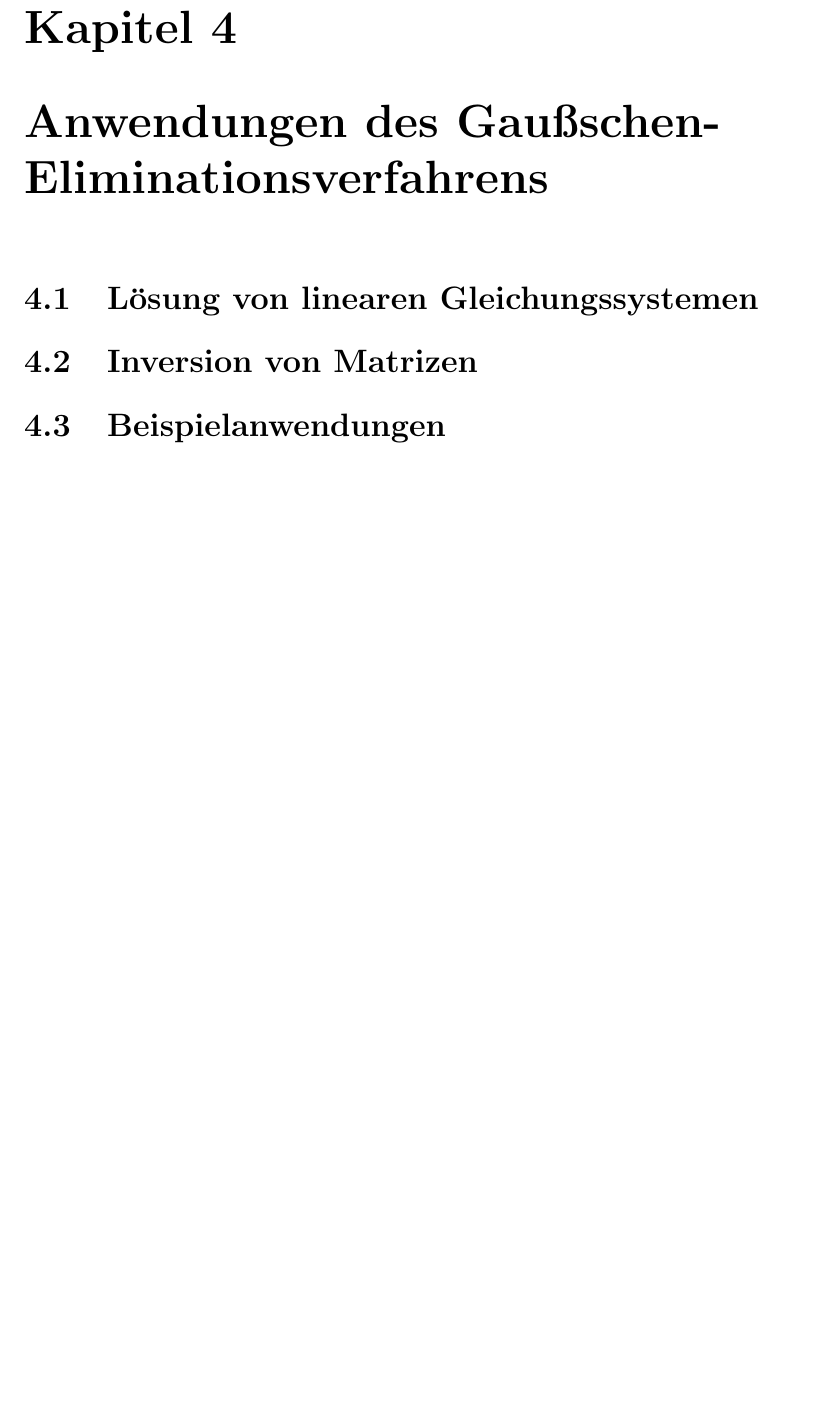
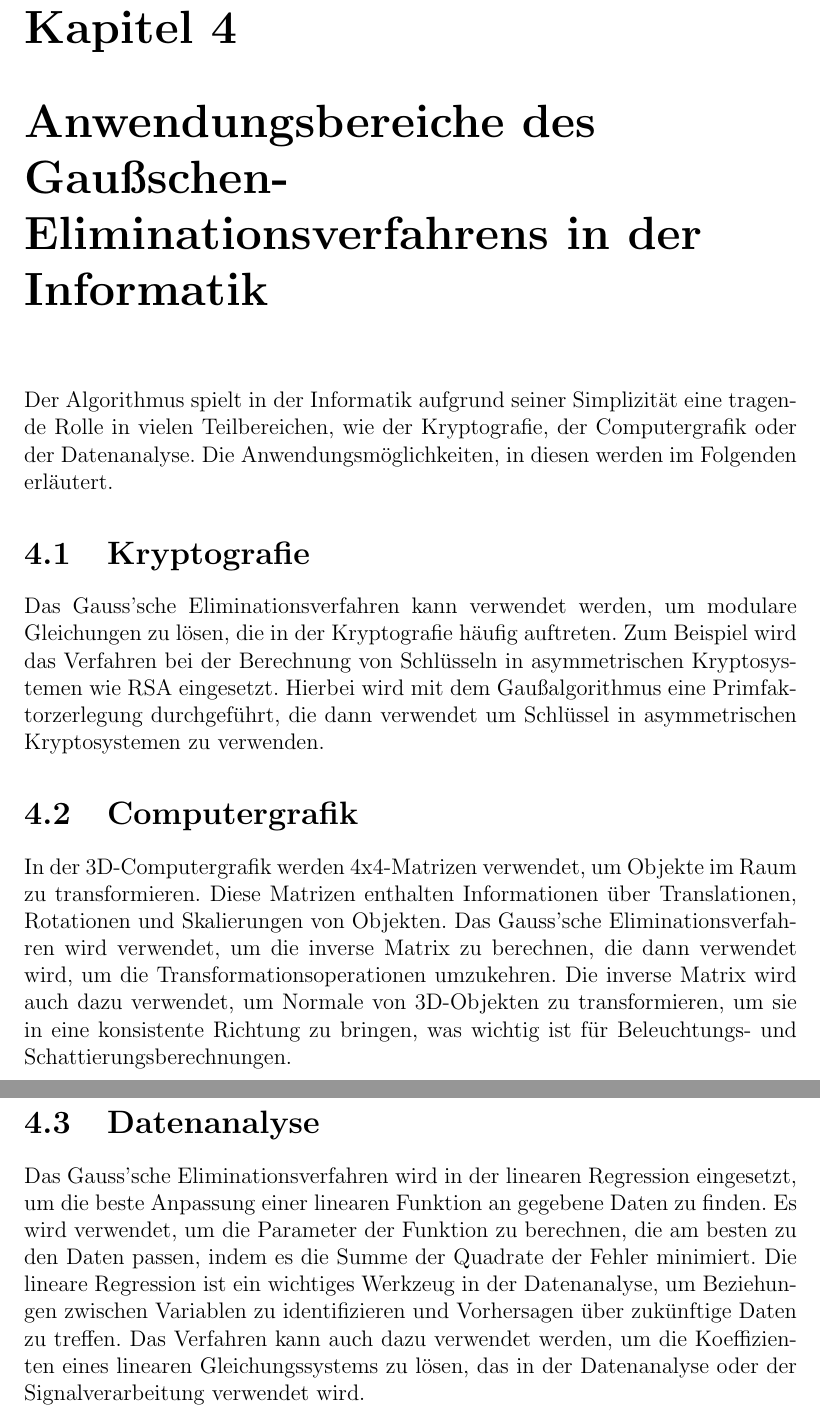
Before and after one commit to 4joel2/Facharbeit, a LaTeX thesis (Facharbeit.tex): part of page 9 of 12 before the commit and two parts of pages 10 and 11 of 14 after it, the two joined at a grey line, cut so that both start at the same text, the shorter picture padded with empty space. Compiled offline with pdfLaTeX.

Commit message:
Themen verändert 4) geschrieben und 2 ) verändert

```diff
--- a/Facharbeit.tex
+++ b/Facharbeit.tex
@@ -155,10 +148,17 @@ Der Aufbau des Algorithmus wird in folgendem Diagramm deutlich:
 Der Algorithmus in seiner Form hat Schwächen aufzuweisen:
 Zum einen kann es durch die Verwendung vom Datentyp Double und die mehrfache Rechnung mit denselben Werten zu Rundungsfehlern kommen.
 Zum anderen hat der Algorithmus bei komplizierten Martizzen mit vielen Zeilen und Spalten eine große Laufzeit, die Worstcase Laufzeit würde aufgrund von doppelten for-Schleifen $ O(n*n) $ betragen.
-\chapter{Anwendungen des Gaußschen-Eliminationsverfahrens}
-\section{Lösung von linearen Gleichungssystemen}
-\section{Inversion von Matrizen}
-\section{Beispielanwendungen}
+\chapter{Anwendungsbereiche des Gaußschen-Eliminationsverfahrens in der Informatik}
+Der Algorithmus spielt in der Informatik aufgrund seiner Simplizität eine tragende Rolle in vielen Teilbereichen, wie der Kryptografie, der Computergrafik oder der Datenanalyse. Die Anwendungsmöglichkeiten, in diesen werden im Folgenden erläutert.
+\section{Kryptografie}
+Das Gauss'sche Eliminationsverfahren kann verwendet werden, um modulare Gleichungen zu lösen, die in der Kryptografie häufig auftreten.
+Zum Beispiel wird das Verfahren bei der Berechnung von Schlüsseln in asymmetrischen Kryptosystemen wie RSA eingesetzt. Hierbei wird mit dem Gaußalgorithmus eine Primfaktorzerlegung durchgeführt, die dann
+verwendet um Schlüssel in asymmetrischen Kryptosystemen zu verwenden.
+\section{Computergrafik}
+In der 3D-Computergrafik werden 4x4-Matrizen verwendet, um Objekte im Raum zu transformieren. Diese Matrizen enthalten Informationen über Translationen, Rotationen und Skalierungen von Objekten. Das Gauss'sche Eliminationsverfahren wird verwendet, um die inverse Matrix zu berechnen, die dann verwendet wird, um die Transformationsoperationen umzukehren. Die inverse Matrix wird auch dazu verwendet, um Normale von 3D-Objekten zu transformieren, um sie in eine konsistente Richtung zu bringen, was wichtig ist für Beleuchtungs- und Schattierungsberechnungen.
+
+\section{Datenanalyse}
+Das Gauss'sche Eliminationsverfahren wird in der linearen Regression eingesetzt, um die beste Anpassung einer linearen Funktion an gegebene Daten zu finden. Es wird verwendet, um die Parameter der Funktion zu berechnen, die am besten zu den Daten passen, indem es die Summe der Quadrate der Fehler minimiert. Die lineare Regression ist ein wichtiges Werkzeug in der Datenanalyse, um Beziehungen zwischen Variablen zu identifizieren und Vorhersagen über zukünftige Daten zu treffen. Das Verfahren kann auch dazu verwendet werden, um die Koeffizienten eines linearen Gleichungssystems zu lösen, das in der Datenanalyse oder der Signalverarbeitung verwendet wird.
 \chapter{Abwägungen}
 \section{Vorteile im Vergleich zu anderen Methoden}
 \section{Nachteile im Vergleich zu anderen Methoden}
```
Also changed, not shown: Facharbeit.pdf, Zeilenstufenform.jpeg (added), Facharbeit.tex (23 more changed lines), 5 other files.
